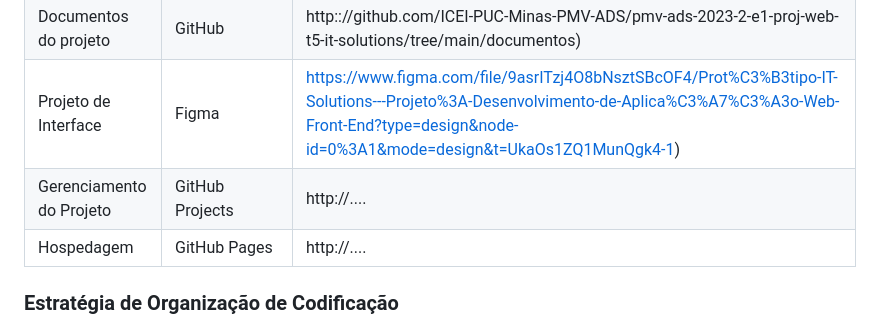
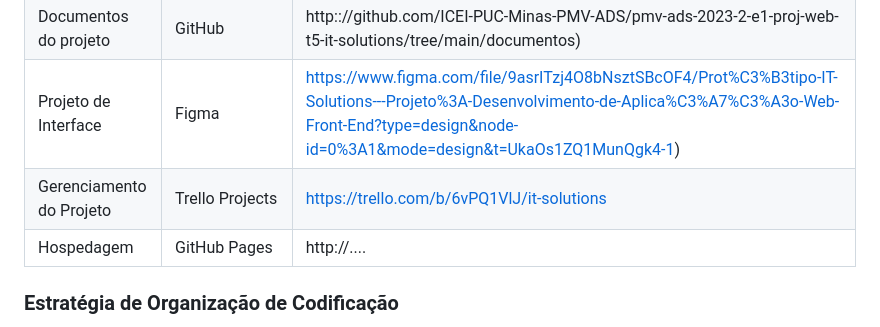
Before and after one commit to ICEI-PUC-Minas-PMV-ADS/pmv-ads-2023-2-e1-proj-web-t5-it-solutions, a Markdown page: documentos/03-Metodologia.md, the part around the change. Drawn GitHub-style.

```diff
--- a/documentos/03-Metodologia.md
+++ b/documentos/03-Metodologia.md
@@ -57,7 +57,7 @@ Os artefatos do projeto são desenvolvidos a partir de diversas plataformas e a
 | Repositório de código fonte         | GitHub                             | http://github.com/ICEI-PUC-Minas-PMV-ADS/pmv-ads-2023-2-e1-proj-web-t5-it-solutions/tree/main/codigo-fonte)|
 | Documentos do projeto               | GitHub                             | http:://github.com/ICEI-PUC-Minas-PMV-ADS/pmv-ads-2023-2-e1-proj-web-t5-it-solutions/tree/main/documentos)|
 | Projeto de Interface                | Figma                              | https://www.figma.com/file/9asrITzj4O8bNsztSBcOF4/Prot%C3%B3tipo-IT-Solutions---Projeto%3A-Desenvolvimento-de-Aplica%C3%A7%C3%A3o-Web-Front-End?type=design&node-id=0%3A1&mode=design&t=UkaOs1ZQ1MunQgk4-1)|
-| Gerenciamento do Projeto            | GitHub Projects                    | http://....                            |
+| Gerenciamento do Projeto            | Trello Projects                    | https://trello.com/b/6vPQ1VlJ/it-solutions|
 | Hospedagem                          | GitHub Pages                       | http://....                            |
 
 
```
